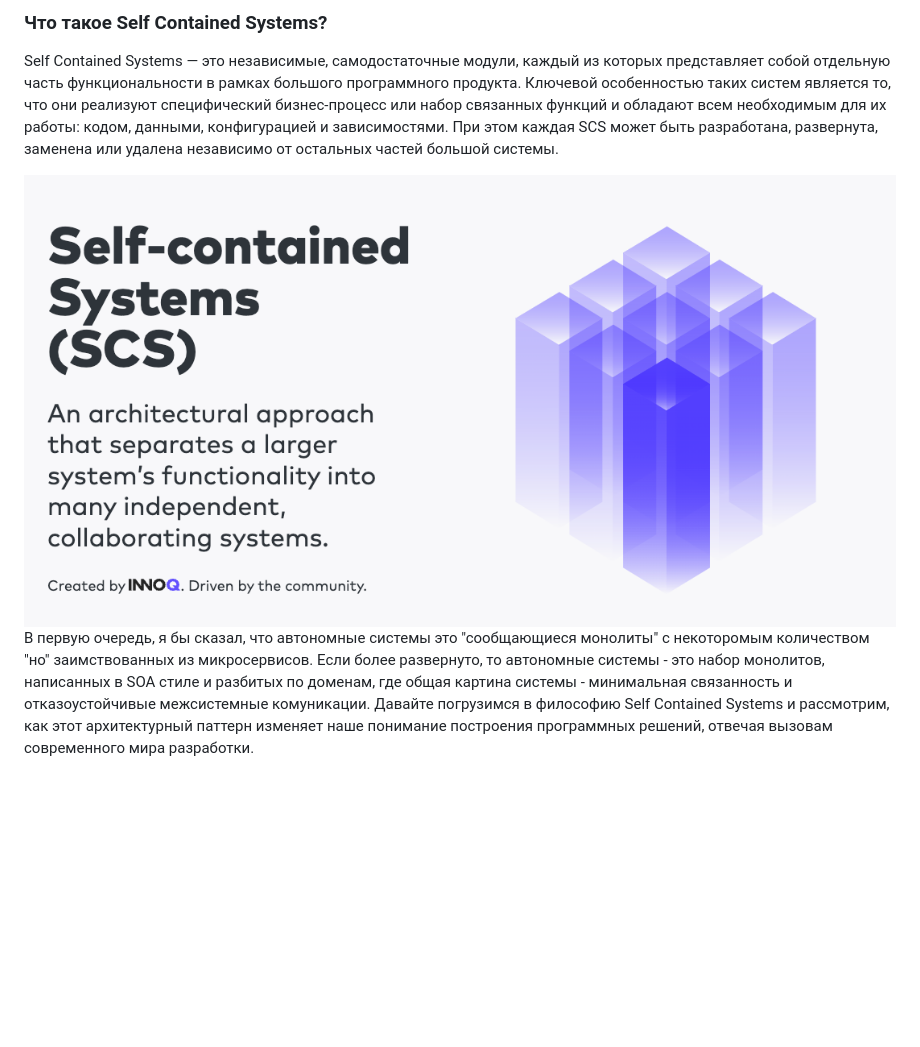
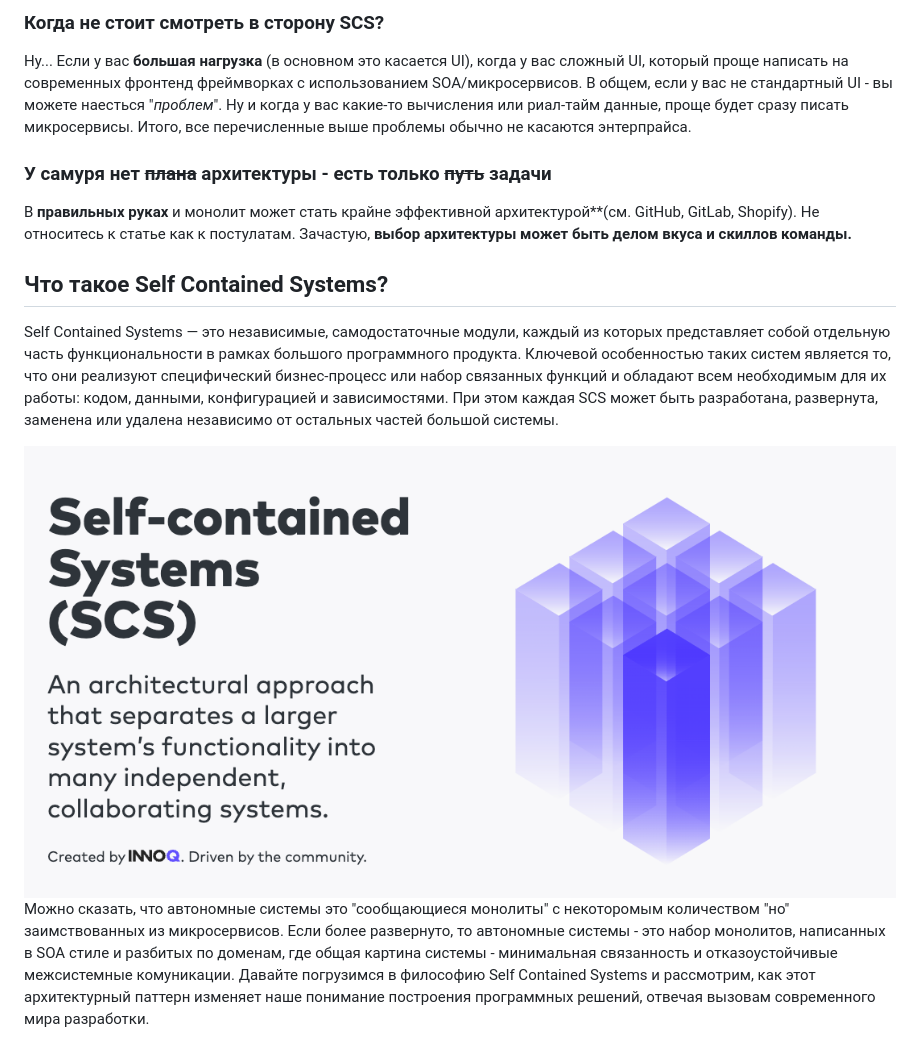
Before and after one commit to KartnDev/FoodDeliveryJmix, a Markdown page: FoodDelivery-all/README.md, the part around the change printed below. GitHub-like rendering; blank space fills up the shorter version.

```diff
--- a/FoodDelivery-all/README.md
+++ b/FoodDelivery-all/README.md
@@ -40,5 +41,15 @@
 
-### Что такое Self Contained Systems?
+### Когда не стоит смотреть в сторону SCS?
+Ну... Если у вас **большая нагрузка** (в основном это касается UI), когда у вас сложный UI, который проще написать на современных
+фронтенд фреймворках с использованием SOA/микросервисов. В общем, если у вас не стандартный UI - вы можете наесться "_проблем_".
+Ну и когда у вас какие-то вычисления или риал-тайм данные, проще будет сразу писать микросервисы.
+Итого, все перечисленные выше проблемы обычно не касаются энтерпрайса.
+
+### У самуря нет ~~плана~~ архитектуры - есть только ~~путь~~ задачи
+В **правильных руках** и монолит может стать крайне эффективной архитектурой**(см. GitHub, GitLab, Shopify).
+Не относитесь к статье как к постулатам. Зачастую, **выбор архитектуры может быть делом вкуса и скиллов команды.**
+
+## Что такое Self Contained Systems?
 
 Self Contained Systems — это независимые, самодостаточные модули, каждый из которых представляет собой отдельную часть
 функциональности в рамках большого программного продукта.
@@ -47,8 +58,8 @@ Self Contained Systems — это независимые, самодостато
 При этом каждая SCS может быть разработана, развернута, заменена или удалена независимо от остальных частей большой
 системы.
 
-![scs-acritecture-start.png](scs-acritecture-start.png)
-В первую очередь, я бы сказал, что автономные системы это "сообщающиеся монолиты" с некоторомым количеством "но"
+![scs-acritecture-start.png](scs-acritecture-start.png) <br/>
+Можно сказать, что автономные системы это "сообщающиеся монолиты" с некоторомым количеством "но"
 заимствованных из микросервисов.
 Если более развернуто, то автономные системы - это набор монолитов, написанных в SOA стиле и разбитых по доменам, где
 общая картина системы - минимальная связанность и
```
Also changed, not shown: other parts of FoodDelivery-all/README.md (+25 -24 lines), FoodDelivery-all/Arch_choose.png (added).
